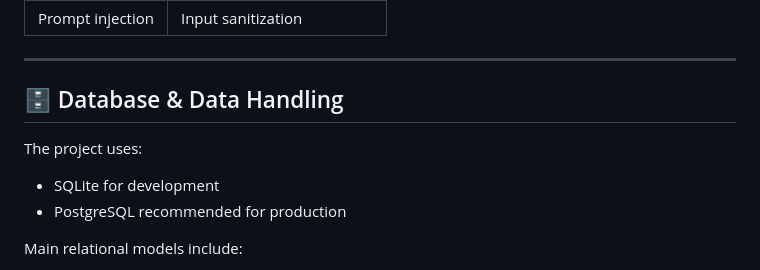
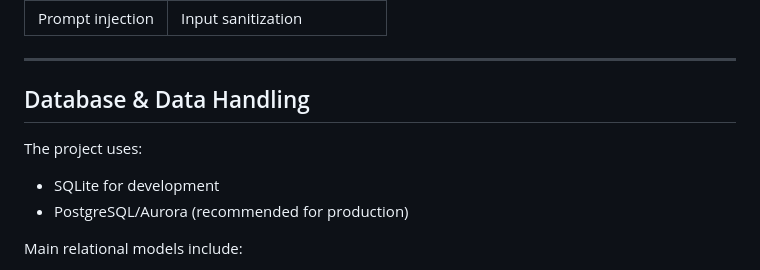
Before and after one commit to Mussk17/Trendy-Threads---Final-Project, a Markdown page: AUDIT_REPORT.md, the part around one of its changes. Rendered like a GitHub page.

```diff
--- a/AUDIT_REPORT.md
+++ b/AUDIT_REPORT.md
@@ -161,12 +160,12 @@ Security considerations:
 
 ---
 
-## 🗄️ Database & Data Handling
+## Database & Data Handling
 
 The project uses:
 
 - SQLite for development
-- PostgreSQL recommended for production
+- PostgreSQL/Aurora (recommended for production)
 
 Main relational models include:
 
```
Also changed, not shown: other parts of AUDIT_REPORT.md (+5 -6 lines).
